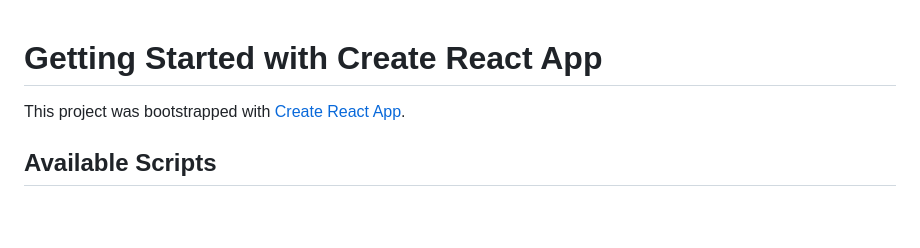
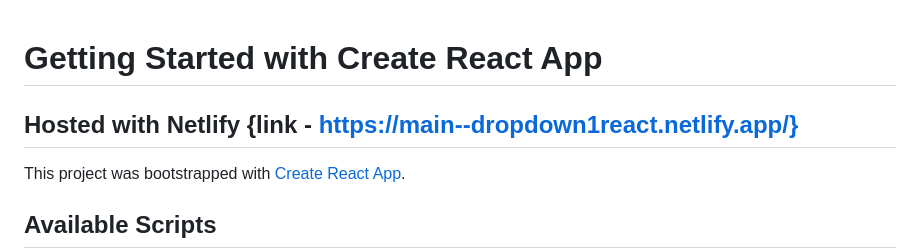
Before and after one commit to gajraj73/Dropdown-React, a Markdown page: README.md, the part around the change. GitHub-like rendering; blank space fills up the shorter version.

Commit message:
Update README.md
Added Hosted link

```diff
--- a/README.md
+++ b/README.md
@@ -1,4 +1,6 @@
 # Getting Started with Create React App
+
+## Hosted with Netlify {link - https://main--dropdown1react.netlify.app/}
 
 This project was bootstrapped with [Create React App](https://github.com/facebook/create-react-app).
 
```
